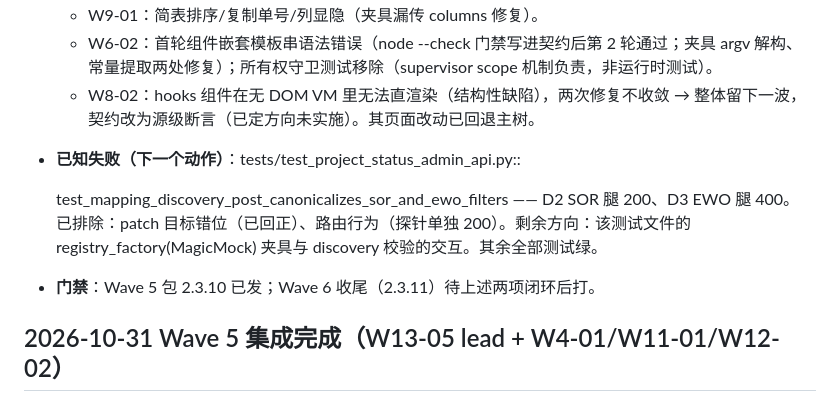
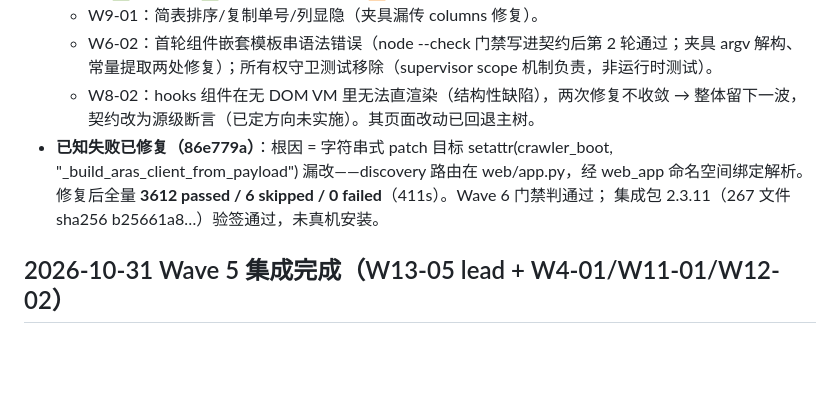
Before and after one commit to CaptainLynch/vse-toolbox, a Markdown page: memory/CURRENT_STATE.md, the part around the change. GitHub-like rendering; blank space fills up the shorter version.

Commit message:
memory: Wave 6 已知失败修复状态更正

```diff
--- a/memory/CURRENT_STATE.md
+++ b/memory/CURRENT_STATE.md
@@ -110,12 +110,10 @@
     常量提取两处修复）；所有权守卫测试移除（supervisor scope 机制负责，非运行时测试）。
   - W8-02：hooks 组件在无 DOM VM 里无法直渲染（结构性缺陷），两次修复不收敛 → 整体留下一波，
     契约改为源级断言（已定方向未实施）。其页面改动已回退主树。
-- **已知失败（下一个动作）**：tests/test_project_status_admin_api.py::
-
-  test_mapping_discovery_post_canonicalizes_sor_and_ewo_filters —— D2 SOR 腿 200、D3 EWO 腿 400。
-  已排除：patch 目标错位（已回正）、路由行为（探针单独 200）。剩余方向：该测试文件的
-  registry_factory(MagicMock) 夹具与 discovery 校验的交互。其余全部测试绿。
-- **门禁**：Wave 5 包 2.3.10 已发；Wave 6 收尾（2.3.11）待上述两项闭环后打。
+- **已知失败已修复（86e779a）**：根因 = 字符串式 patch 目标 setattr(crawler_boot,
+  "_build_aras_client_from_payload") 漏改——discovery 路由在 web/app.py，经 web_app 命名空间绑定解析。
+  修复后全量 **3612 passed / 6 skipped / 0 failed**（411s）。Wave 6 门禁判通过；
+  集成包 2.3.11（267 文件 sha256 b25661a8…）验签通过，未真机安装。
 
 ## 2026-10-31 Wave 5 集成完成（W13-05 lead + W4-01/W11-01/W12-02）
 
```
